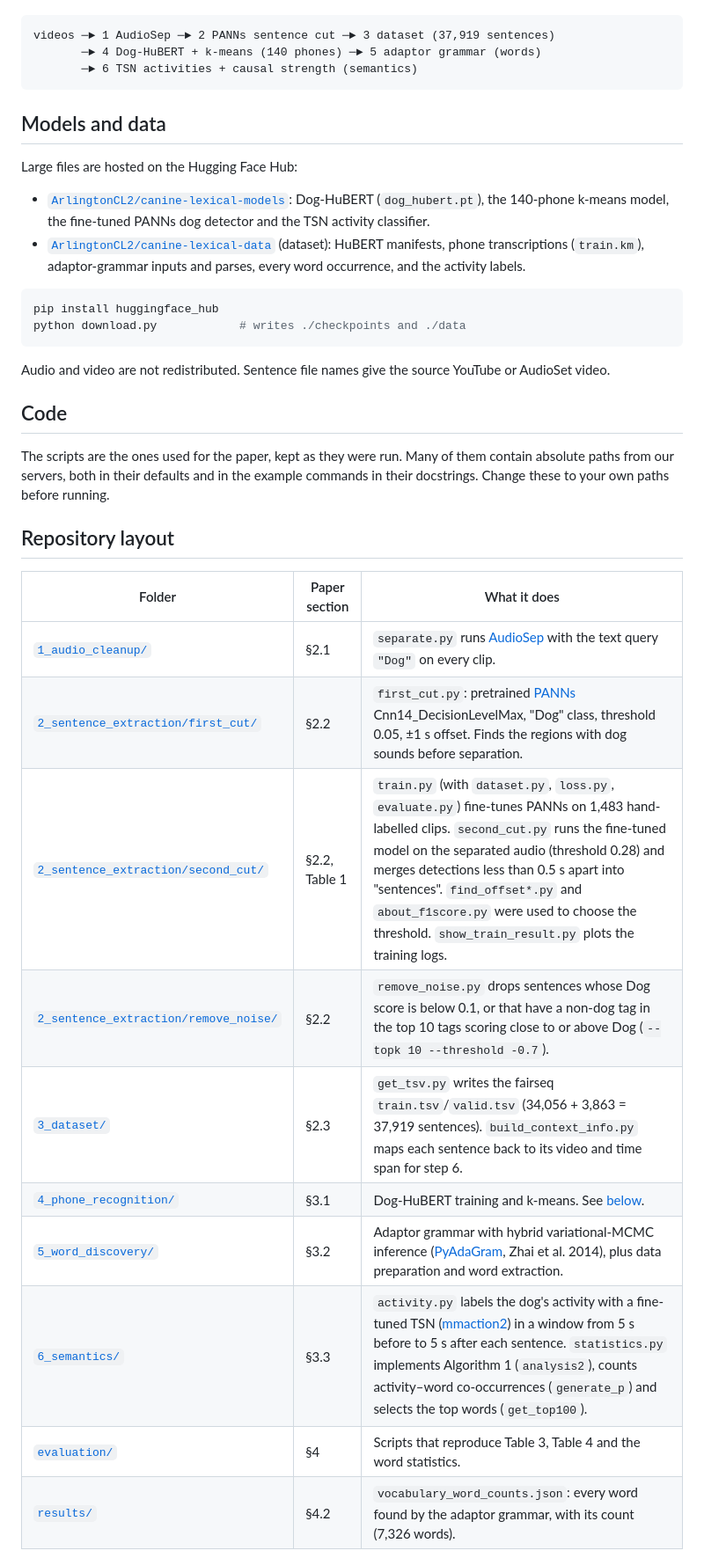
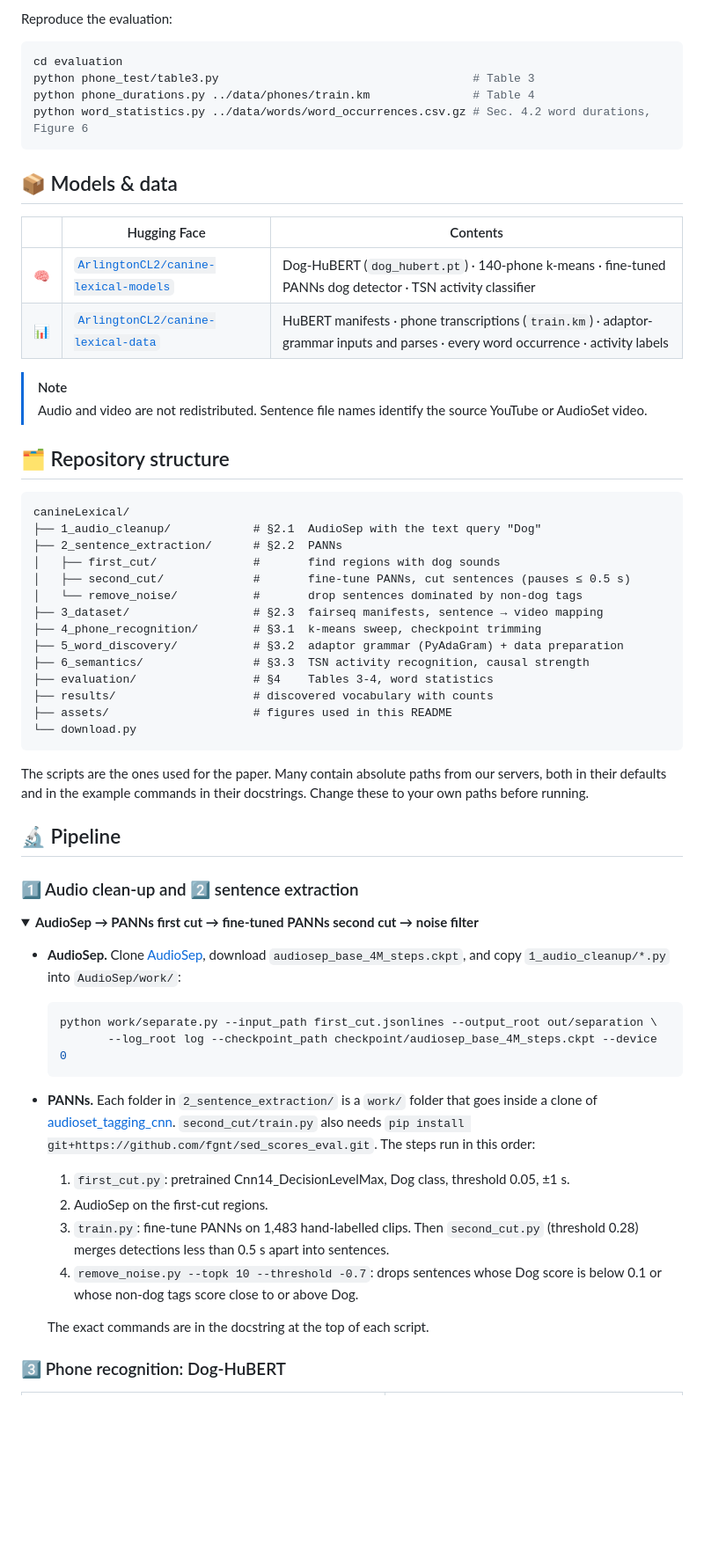
Before and after one commit to UTA-ACL2/canineLexical, a Markdown page: README.md, the part around one of its changes. Shown at 88% size. Drawn GitHub-style; folded sections open; blank space fills up the shorter version.

````diff
--- a/README.md
+++ b/README.md
@@ -8,40 +82,68 @@ The pipeline turns YouTube dog videos into dog "sentences" and then into phone s
+Reproduce the evaluation:
+
+```bash
+cd evaluation
+python phone_test/table3.py                                     # Table 3
+python phone_durations.py ../data/phones/train.km               # Table 4
+python word_statistics.py ../data/words/word_occurrences.csv.gz # Sec. 4.2 word durations, Figure 6
+```
+
+## 📦 Models & data
+
+| | Hugging Face | Contents |
+|---|---|---|
+| 🧠 | [`ArlingtonCL2/canine-lexical-models`](https://huggingface.co/ArlingtonCL2/canine-lexical-models) | Dog-HuBERT (`dog_hubert.pt`) · 140-phone k-means · fine-tuned PANNs dog detector · TSN activity classifier |
+| 📊 | [`ArlingtonCL2/canine-lexical-data`](https://huggingface.co/datasets/ArlingtonCL2/canine-lexical-data) | HuBERT manifests · phone transcriptions (`train.km`) · adaptor-grammar inputs and parses · every word occurrence · activity labels |
+
+> [!NOTE]
+> Audio and video are not redistributed. Sentence file names identify the source YouTube or AudioSet video.
+
+## 🗂️ Repository structure
 
 ```
-videos ─► 1 AudioSep ─► 2 PANNs sentence cut ─► 3 dataset (37,919 sentences)
-       ─► 4 Dog-HuBERT + k-means (140 phones) ─► 5 adaptor grammar (words)
-       ─► 6 TSN activities + causal strength (semantics)
+canineLexical/
+├── 1_audio_cleanup/            # §2.1  AudioSep with the text query "Dog"
+├── 2_sentence_extraction/      # §2.2  PANNs
+│   ├── first_cut/              #       find regions with dog sounds
+│   ├── second_cut/             #       fine-tune PANNs, cut sentences (pauses ≤ 0.5 s)
+│   └── remove_noise/           #       drop sentences dominated by non-dog tags
+├── 3_dataset/                  # §2.3  fairseq manifests, sentence → video mapping
+├── 4_phone_recognition/        # §3.1  k-means sweep, checkpoint trimming
+├── 5_word_discovery/           # §3.2  adaptor grammar (PyAdaGram) + data preparation
+├── 6_semantics/                # §3.3  TSN activity recognition, causal strength
+├── evaluation/                 # §4    Tables 3-4, word statistics
+├── results/                    # discovered vocabulary with counts
+├── assets/                     # figures used in this README
+└── download.py
 ```
 
-## Models and data
+The scripts are the ones used for the paper. Many contain absolute paths from our servers, both in their defaults and in the example commands in their docstrings. Change these to your own paths before running.
 
-Large files are hosted on the Hugging Face Hub:
+## 🔬 Pipeline
 
-- [`ArlingtonCL2/canine-lexical-models`](https://huggingface.co/ArlingtonCL2/canine-lexical-models): Dog-HuBERT (`dog_hubert.pt`), the 140-phone k-means model, the fine-tuned PANNs dog detector and the TSN activity classifier.
-- [`ArlingtonCL2/canine-lexical-data`](https://huggingface.co/datasets/ArlingtonCL2/canine-lexical-data) (dataset): HuBERT manifests, phone transcriptions (`train.km`), adaptor-grammar inputs and parses, every word occurrence, and the activity labels.
+### 1️⃣ Audio clean-up and 2️⃣ sentence extraction
 
-```bash
-pip install huggingface_hub
-python download.py            # writes ./checkpoints and ./data
-```
+<details>
+<summary><b>AudioSep → PANNs first cut → fine-tuned PANNs second cut → noise filter</b></summary>
 
-Audio and video are not redistributed. Sentence file names give the source YouTube or AudioSet video.
+- **AudioSep.** Clone [AudioSep](https://github.com/Audio-AGI/AudioSep), download `audiosep_base_4M_steps.ckpt`, and copy `1_audio_cleanup/*.py` into `AudioSep/work/`:
+  ```bash
+  python work/separate.py --input_path first_cut.jsonlines --output_root out/separation \
+         --log_root log --checkpoint_path checkpoint/audiosep_base_4M_steps.ckpt --device 0
+  ```
+- **PANNs.** Each folder in `2_sentence_extraction/` is a `work/` folder that goes inside a clone of [audioset_tagging_cnn](https://github.com/qiuqiangkong/audioset_tagging_cnn). `second_cut/train.py` also needs `pip install git+https://github.com/fgnt/sed_scores_eval.git`. The steps run in this order:
+  1. `first_cut.py`: pretrained Cnn14_DecisionLevelMax, Dog class, threshold 0.05, ±1 s.
+  2. AudioSep on the first-cut regions.
+  3. `train.py`: fine-tune PANNs on 1,483 hand-labelled clips. Then `second_cut.py` (threshold 0.28) merges detections less than 0.5 s apart into sentences.
+  4. `remove_noise.py --topk 10 --threshold -0.7`: drops sentences whose Dog score is below 0.1 or whose non-dog tags score close to or above Dog.
 
-## Code
+  The exact commands are in the docstring at the top of each script.
 
-The scripts are the ones used for the paper, kept as they were run. Many of them contain absolute paths from our servers, both in their defaults and in the example commands in their docstrings. Change these to your own paths before running.
+</details>
 
-## Repository layout
+### 3️⃣ Phone recognition: Dog-HuBERT
 
-| Folder | Paper section | What it does |
-|---|---|---|
-| [`1_audio_cleanup/`](1_audio_cleanup) | §2.1 | `separate.py` runs [AudioSep](https://github.com/Audio-AGI/AudioSep) with the text query `"Dog"` on every clip. |
-| [`2_sentence_extraction/first_cut/`](2_sentence_extraction/first_cut) | §2.2 | `first_cut.py`: pretrained [PANNs](https://github.com/qiuqiangkong/audioset_tagging_cnn) Cnn14_DecisionLevelMax, "Dog" class, threshold 0.05, ±1 s offset. Finds the regions with dog sounds before separation. |
-| [`2_sentence_extraction/second_cut/`](2_sentence_extraction/second_cut) | §2.2, Table 1 | `train.py` (with `dataset.py`, `loss.py`, `evaluate.py`) fine-tunes PANNs on 1,483 hand-labelled clips. `second_cut.py` runs the fine-tuned model on the separated audio (threshold 0.28) and merges detections less than 0.5 s apart into "sentences". `find_offset*.py` and `about_f1score.py` were used to choose the threshold. `show_train_result.py` plots the training logs. |
-| [`2_sentence_extraction/remove_noise/`](2_sentence_extraction/remove_noise) | §2.2 | `remove_noise.py` drops sentences whose Dog score is below 0.1, or that have a non-dog tag in the top 10 tags scoring close to or above Dog (`--topk 10 --threshold -0.7`). |
-| [`3_dataset/`](3_dataset) | §2.3 | `get_tsv.py` writes the fairseq `train.tsv`/`valid.tsv` (34,056 + 3,863 = 37,919 sentences). `build_context_info.py` maps each sentence back to its video and time span for step 6. |
-| [`4_phone_recognition/`](4_phone_recognition) | §3.1 | Dog-HuBERT training and k-means. See [below](#4-dog-hubert-and-phones). |
-| [`5_word_discovery/`](5_word_discovery) | §3.2 | Adaptor grammar with hybrid variational-MCMC inference ([PyAdaGram](https://github.com/kzhai/PyAdaGram), Zhai et al. 2014), plus data preparation and word extraction. |
-| [`6_semantics/`](6_semantics) | §3.3 | `activity.py` labels the dog's activity with a fine-tuned TSN ([mmaction2](https://github.com/open-mmlab/mmaction2)) in a window from 5 s before to 5 s after each sentence. `statistics.py` implements Algorithm 1 (`analysis2`), counts activity–word co-occurrences (`generate_p`) and selects the top words (`get_top100`). |
-| [`evaluation/`](evaluation) | §4 | Scripts that reproduce Table 3, Table 4 and the word statistics. |
-| [`results/`](results) | §4.2 | `vocabulary_word_counts.json`: every word found by the adaptor grammar, with its count (7,326 words). |
+<table>
+<tr>
+<td width="55%" valign="top">
 
````
Also changed, not shown: other parts of README.md (+149 -73 lines), assets/phones_tsne.png (added), assets/workflow.png (added).
